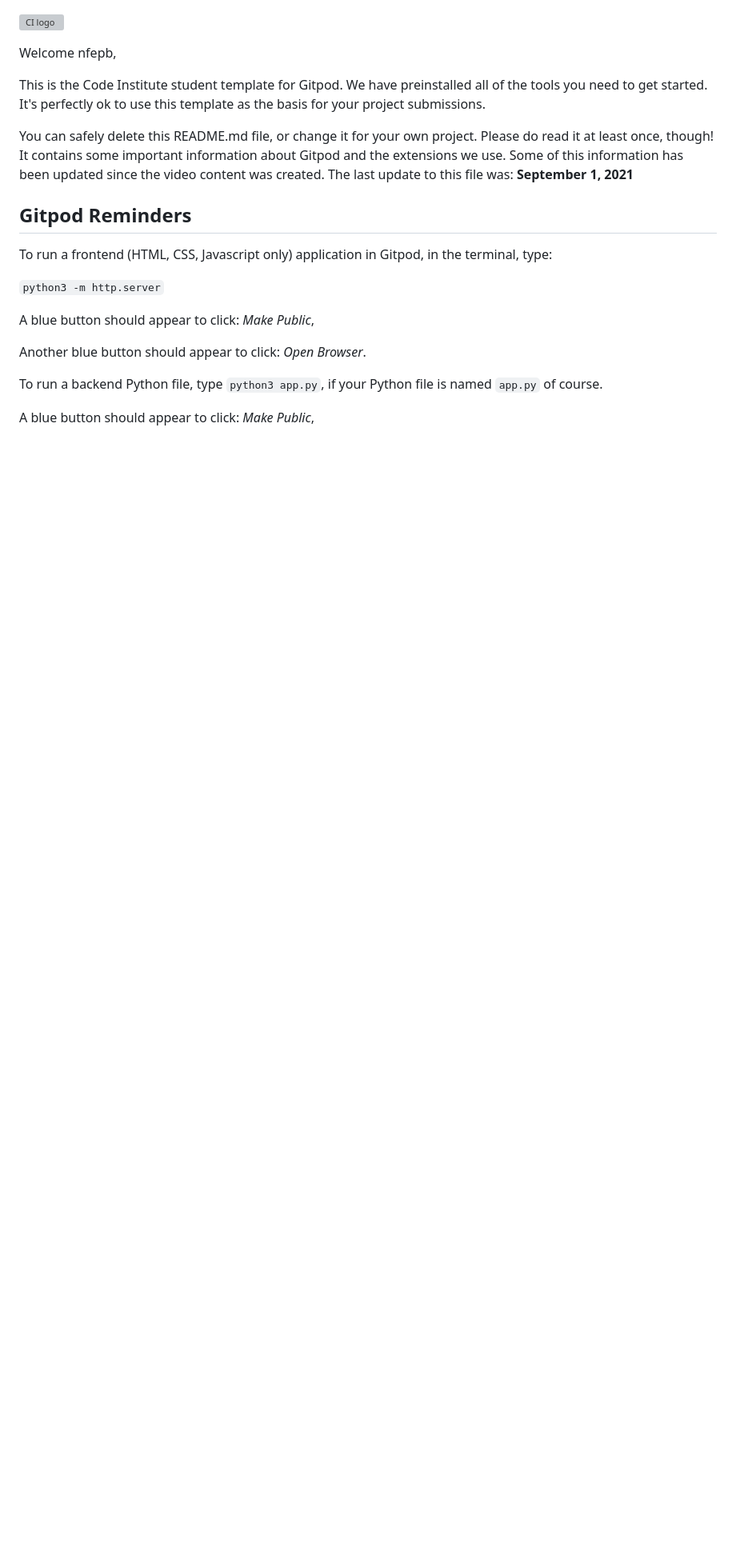
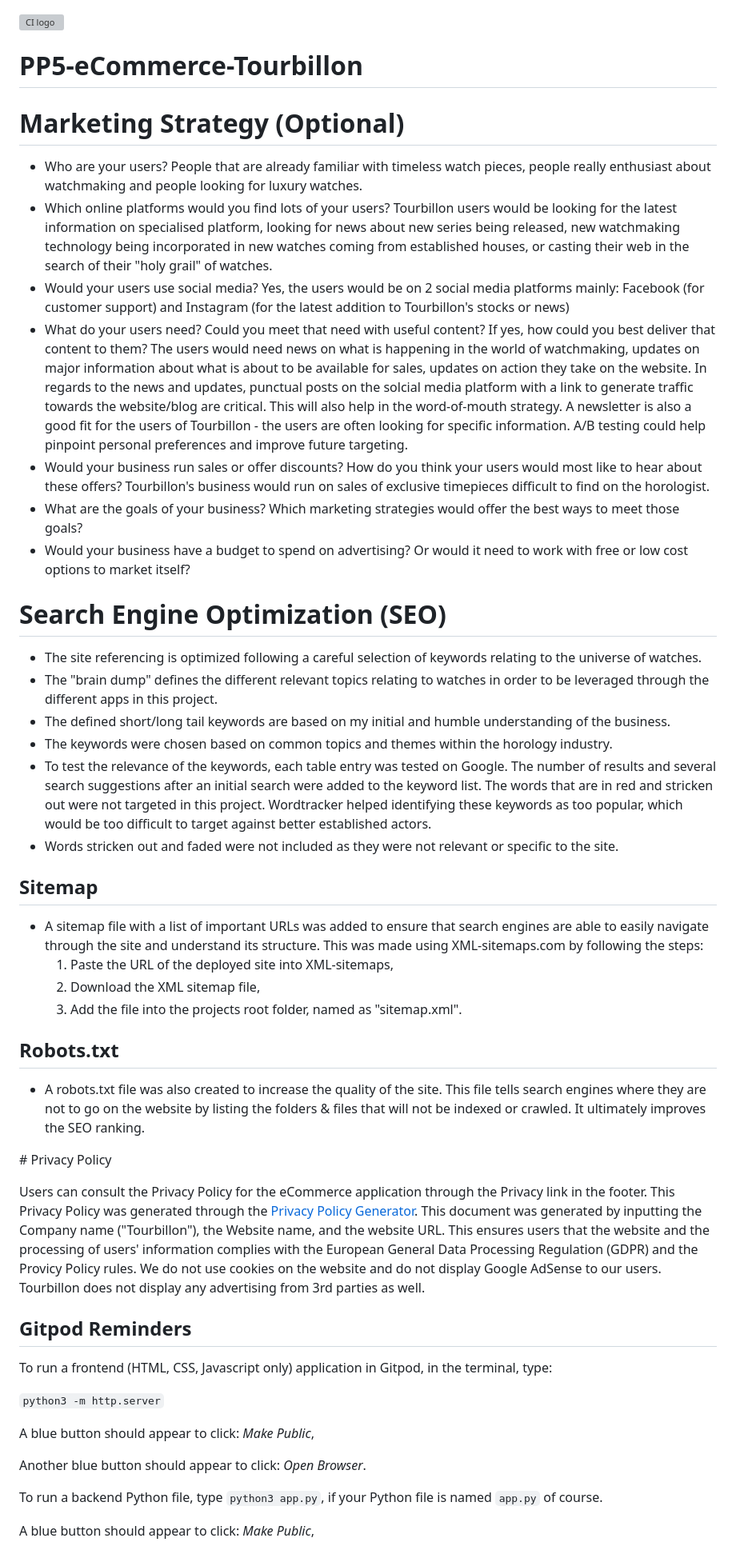
Before and after one commit to nfepb/CI-PP5-eCommerce-Tourbillon, a Markdown page: README.md, the part around the change. Shown: that part at 80% size. GitHub-like rendering; blank space fills up the shorter version; grey boxes are pictures that could not be loaded.

Commit message:
doc: Adds Privacy Policy chapter in README.

```diff
--- a/README.md
+++ b/README.md
@@ -1,10 +1,41 @@
 ![CI logo](https://codeinstitute.s3.amazonaws.com/fullstack/ci_logo_small.png)
 
-Welcome nfepb,
+# PP5-eCommerce-Tourbillon
 
-This is the Code Institute student template for Gitpod. We have preinstalled all of the tools you need to get started. It's perfectly ok to use this template as the basis for your project submissions.
+# Marketing Strategy (Optional)
 
-You can safely delete this README.md file, or change it for your own project. Please do read it at least once, though! It contains some important information about Gitpod and the extensions we use. Some of this information has been updated since the video content was created. The last update to this file was: **September 1, 2021**
+- Who are your users? People that are already familiar with timeless watch pieces, people really enthusiast about watchmaking and people looking for luxury watches.
+- Which online platforms would you find lots of your users? Tourbillon users would be looking for the latest information on specialised platform, looking for news about new series being released, new watchmaking technology being incorporated in new watches coming from established houses, or casting their web in the search of their "holy grail" of watches.
+- Would your users use social media? Yes, the users would be on 2 social media platforms mainly: Facebook (for customer support) and Instagram (for the latest addition to Tourbillon's stocks or news)
+- What do your users need? Could you meet that need with useful content? If yes, how could you best deliver that content to them? The users would need news on what is happening in the world of watchmaking, updates on major information about what is about to be available for sales, updates on action they take on the website. In regards to the news and updates, punctual posts on the solcial media platform with a link to generate traffic towards the website/blog are critical. This will also help in the word-of-mouth strategy. A newsletter is also a good fit for the users of Tourbillon - the users are often looking for specific information. A/B testing could help pinpoint personal preferences and improve future targeting.
+- Would your business run sales or offer discounts? How do you think your users would most like to hear about these offers? Tourbillon's business would run on sales of exclusive timepieces difficult to find on the horologist.
+- What are the goals of your business? Which marketing strategies would offer the best ways to meet those goals?
+- Would your business have a budget to spend on advertising? Or would it need to work with free or low cost options to market itself?
+
+# Search Engine Optimization (SEO)
+
+- The site referencing is optimized following a careful selection of keywords relating to the universe of watches.
+- The "brain dump" defines the different relevant topics relating to watches in order to be leveraged through the different apps in this project.
+- The defined short/long tail keywords are based on my initial and humble understanding of the business.
+- The keywords were chosen based on common topics and themes within the horology industry.
+- To test the relevance of the keywords, each table entry was tested on Google. The number of results and several search suggestions after an initial search were added to the keyword list. The words that are in red and stricken out were not targeted in this project. Wordtracker helped identifying these keywords as too popular, which would be too difficult to target against better established actors.
+- Words stricken out and faded were not included as they were not relevant or specific to the site.
+
+## Sitemap
+
+- A sitemap file with a list of important URLs was added to ensure that search engines are able to easily navigate through the site and understand its structure. This was made using XML-sitemaps.com by following the steps:
+  1. Paste the URL of the deployed site into XML-sitemaps,
+  2. Download the XML sitemap file,
+  3. Add the file into the projects root folder, named as "sitemap.xml".
+
+## Robots.txt
+
+- A robots.txt file was also created to increase the quality of the site. This file tells search engines where they are not to go on the website by listing the folders & files that will not be indexed or crawled. It ultimately improves the SEO ranking.
+
+# Privacy Policy
+
+Users can consult the Privacy Policy for the eCommerce application through the Privacy link in the footer. This Privacy Policy was generated through the [Privacy Policy Generator](https://www.privacypolicygenerator.info/). This document was generated by inputting the Company name ("Tourbillon"), the Website name, and the website URL. This ensures users that the website and the processing of users' information complies with the European General Data Processing Regulation (GDPR) and the Provicy Policy rules.
+We do not use cookies on the website and do not display Google AdSense to our users. Tourbillon does not display any advertising from 3rd parties as well.
 
 ## Gitpod Reminders
 
```
